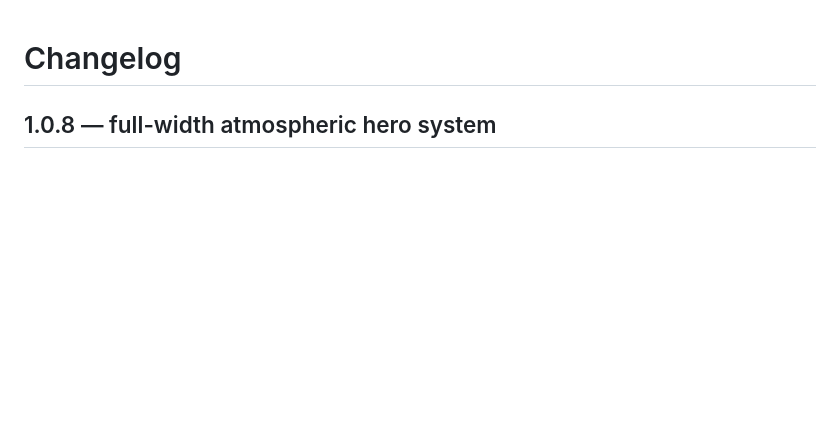
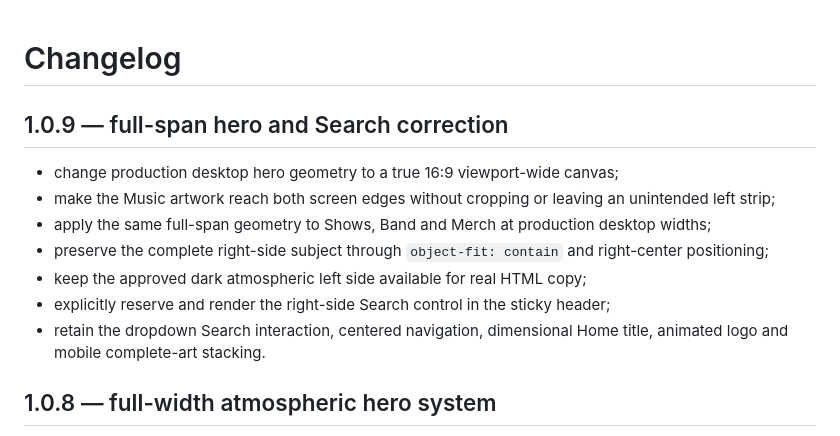
Before and after one commit to afterburn25/Spirit, a Markdown page: CHANGELOG.md, the part around the change. Rendered like a GitHub page; blank space fills up the shorter version.

Commit message:
docs: add 1.0.9 full-span hero and Search correction

```diff
--- a/CHANGELOG.md
+++ b/CHANGELOG.md
@@ -1,4 +1,14 @@
 # Changelog
+
+## 1.0.9 — full-span hero and Search correction
+
+- change production desktop hero geometry to a true 16:9 viewport-wide canvas;
+- make the Music artwork reach both screen edges without cropping or leaving an unintended left strip;
+- apply the same full-span geometry to Shows, Band and Merch at production desktop widths;
+- preserve the complete right-side subject through `object-fit: contain` and right-center positioning;
+- keep the approved dark atmospheric left side available for real HTML copy;
+- explicitly reserve and render the right-side Search control in the sticky header;
+- retain the dropdown Search interaction, centered navigation, dimensional Home title, animated logo and mobile complete-art stacking.
 
 ## 1.0.8 — full-width atmospheric hero system
 
```
